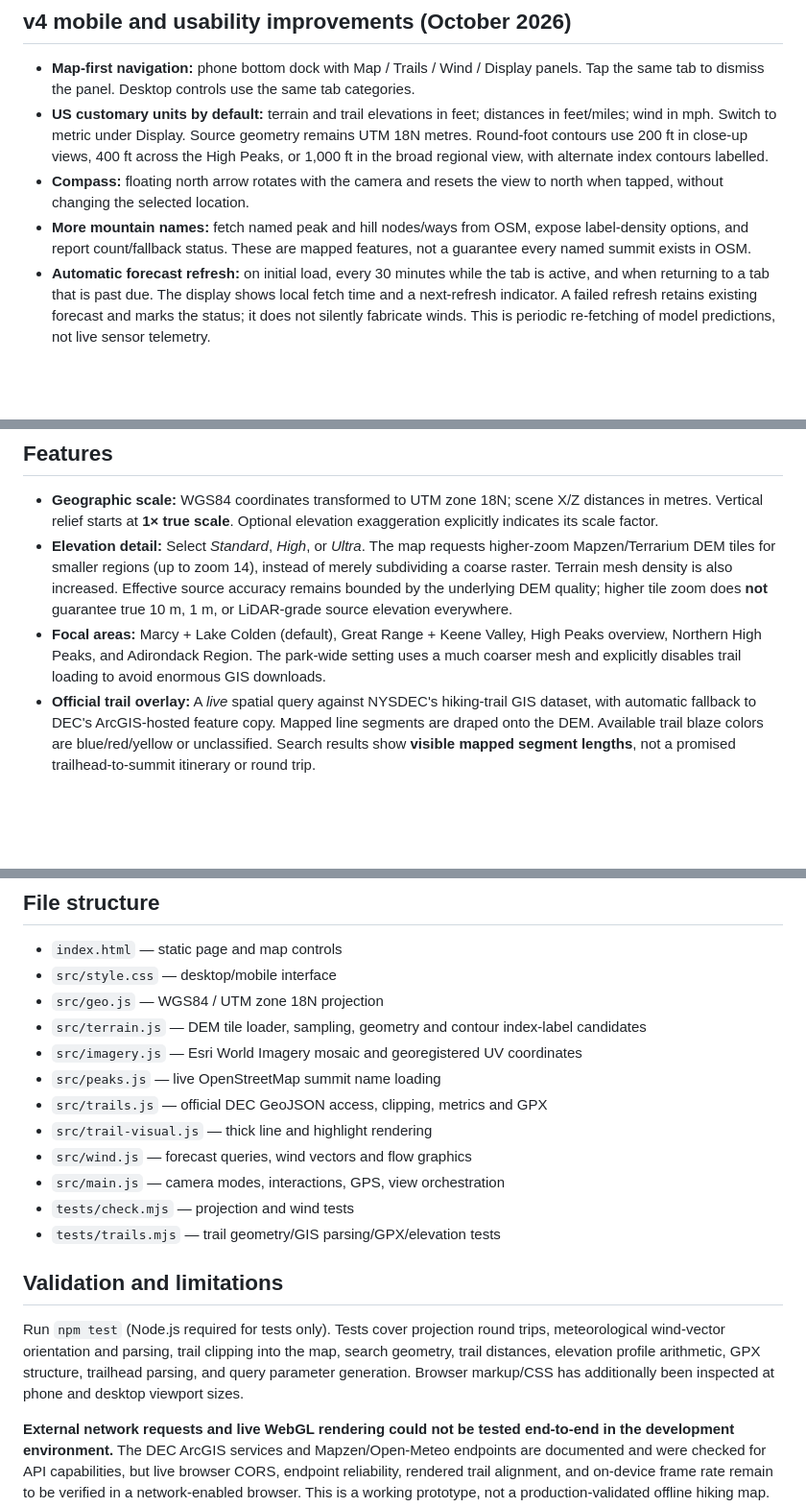
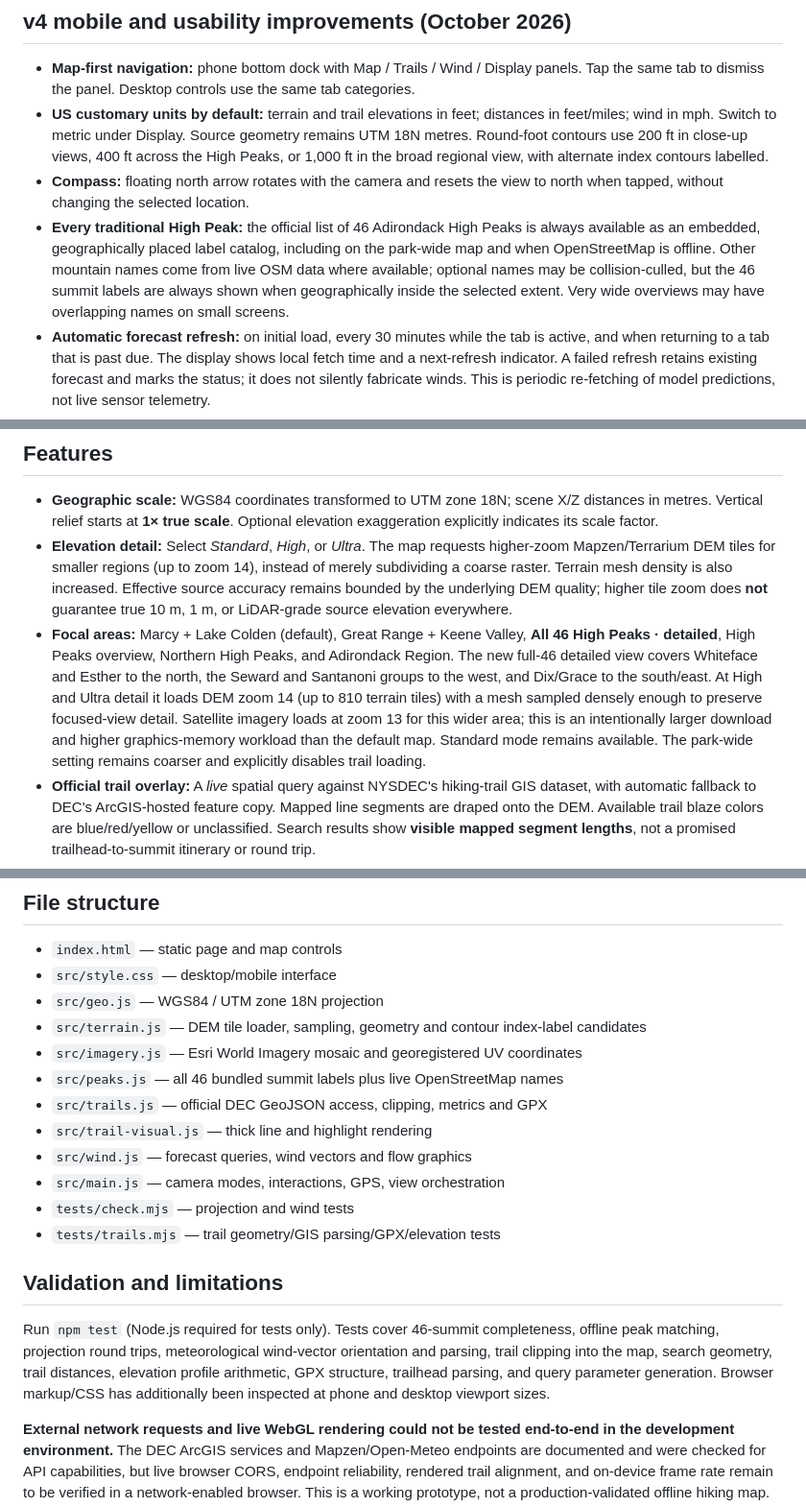
Before and after one commit to davidtrost7/adirondack-wind-atlas, a Markdown page: README.md, 3 parts joined by grey strips. Shown at 96% size. GitHub-like rendering; blank space fills up the shorter version.

Commit message:
Document full 46-peak extent, high-resolution source and map-aligned contours

```diff
--- a/README.md
+++ b/README.md
@@ -5,7 +5,7 @@
 - **Map-first navigation:** phone bottom dock with Map / Trails / Wind / Display panels. Tap the same tab to dismiss the panel. Desktop controls use the same tab categories.
 - **US customary units by default:** terrain and trail elevations in feet; distances in feet/miles; wind in mph. Switch to metric under Display. Source geometry remains UTM 18N metres. Round-foot contours use 200 ft in close-up views, 400 ft across the High Peaks, or 1,000 ft in the broad regional view, with alternate index contours labelled.
 - **Compass:** floating north arrow rotates with the camera and resets the view to north when tapped, without changing the selected location.
-- **More mountain names:** fetch named peak and hill nodes/ways from OSM, expose label-density options, and report count/fallback status. These are mapped features, not a guarantee every named summit exists in OSM.
+- **Every traditional High Peak:** the official list of 46 Adirondack High Peaks is always available as an embedded, geographically placed label catalog, including on the park-wide map and when OpenStreetMap is offline. Other mountain names come from live OSM data where available; optional names may be collision-culled, but the 46 summit labels are always shown when geographically inside the selected extent. Very wide overviews may have overlapping names on small screens.
 - **Automatic forecast refresh:** on initial load, every 30 minutes while the tab is active, and when returning to a tab that is past due. The display shows local fetch time and a next-refresh indicator. A failed refresh retains existing forecast and marks the status; it does not silently fabricate winds. This is periodic re-fetching of model predictions, not live sensor telemetry.
 - **Forecast timeline:** starts paused at the forecast hour nearest the current time instead of playing through future hours automatically. Press Play to animate.
 - **Validation:** GitHub Actions runs `npm test` after each push; check the latest run in the Actions tab.
@@ -59,7 +59,7 @@ Find the computer's LAN IP (`hostname -I` on Linux), then open `http://LAN_IP:80
 
 - **Geographic scale:** WGS84 coordinates transformed to UTM zone 18N; scene X/Z distances in metres. Vertical relief starts at **1× true scale**. Optional elevation exaggeration explicitly indicates its scale factor.
 - **Elevation detail:** Select *Standard*, *High*, or *Ultra*. The map requests higher-zoom Mapzen/Terrarium DEM tiles for smaller regions (up to zoom 14), instead of merely subdividing a coarse raster. Terrain mesh density is also increased. Effective source accuracy remains bounded by the underlying DEM quality; higher tile zoom does **not** guarantee true 10 m, 1 m, or LiDAR-grade source elevation everywhere.
-- **Focal areas:** Marcy + Lake Colden (default), Great Range + Keene Valley, High Peaks overview, Northern High Peaks, and Adirondack Region. The park-wide setting uses a much coarser mesh and explicitly disables trail loading to avoid enormous GIS downloads.
+- **Focal areas:** Marcy + Lake Colden (default), Great Range + Keene Valley, **All 46 High Peaks · detailed**, High Peaks overview, Northern High Peaks, and Adirondack Region. The new full-46 detailed view covers Whiteface and Esther to the north, the Seward and Santanoni groups to the west, and Dix/Grace to the south/east. At High and Ultra detail it loads DEM zoom 14 (up to 810 terrain tiles) with a mesh sampled densely enough to preserve focused-view detail. Satellite imagery loads at zoom 13 for this wider area; this is an intentionally larger download and higher graphics-memory workload than the default map. Standard mode remains available. The park-wide setting remains coarser and explicitly disables trail loading.
 - **Official trail overlay:** A *live* spatial query against NYSDEC's hiking-trail GIS dataset, with automatic fallback to DEC's ArcGIS-hosted feature copy. Mapped line segments are draped onto the DEM. Available trail blaze colors are blue/red/yellow or unclassified. Search results show **visible mapped segment lengths**, not a promised trailhead-to-summit itinerary or round trip.
 - **Trail details:** Tap a trail line (near a map-tap point) or search for its name to inspect visible mapped length, an approximate DEM-derived ascent and min/max elevation, and a **GPX export of that visible fragment**. Search results containing similar names are separate source GIS features, not stitched routes.
 - **Trailheads:** Optional individual points from NYSDEC's separate mapped trailhead layer. Not all hiking access points or parking areas are included. A trailhead point does not establish vehicle parking or public access.
@@ -110,7 +110,7 @@ GIS trail data can be incomplete, offset from historical GPS routes, or outdated
 - `src/geo.js` — WGS84 / UTM zone 18N projection
 - `src/terrain.js` — DEM tile loader, sampling, geometry and contour index-label candidates
 - `src/imagery.js` — Esri World Imagery mosaic and georegistered UV coordinates
-- `src/peaks.js` — live OpenStreetMap summit name loading
+- `src/peaks.js` — all 46 bundled summit labels plus live OpenStreetMap names
 - `src/trails.js` — official DEC GeoJSON access, clipping, metrics and GPX
 - `src/trail-visual.js` — thick line and highlight rendering
 - `src/wind.js` — forecast queries, wind vectors and flow graphics
@@ -120,6 +120,6 @@ GIS trail data can be incomplete, offset from historical GPS routes, or outdated
 
 ## Validation and limitations
 
-Run `npm test` (Node.js required for tests only). Tests cover projection round trips, meteorological wind-vector orientation and parsing, trail clipping into the map, search geometry, trail distances, elevation profile arithmetic, GPX structure, trailhead parsing, and query parameter generation. Browser markup/CSS has additionally been inspected at phone and desktop viewport sizes.
+Run `npm test` (Node.js required for tests only). Tests cover 46-summit completeness, offline peak matching, projection round trips, meteorological wind-vector orientation and parsing, trail clipping into the map, search geometry, trail distances, elevation profile arithmetic, GPX structure, trailhead parsing, and query parameter generation. Browser markup/CSS has additionally been inspected at phone and desktop viewport sizes.
 
 **External network requests and live WebGL rendering could not be tested end-to-end in the development environment.** The DEC ArcGIS services and Mapzen/Open-Meteo endpoints are documented and were checked for API capabilities, but live browser CORS, endpoint reliability, rendered trail alignment, and on-device frame rate remain to be verified in a network-enabled browser. This is a working prototype, not a production-validated offline hiking map.
```
Also changed, not shown: other parts of README.md (+1 -1 lines).
